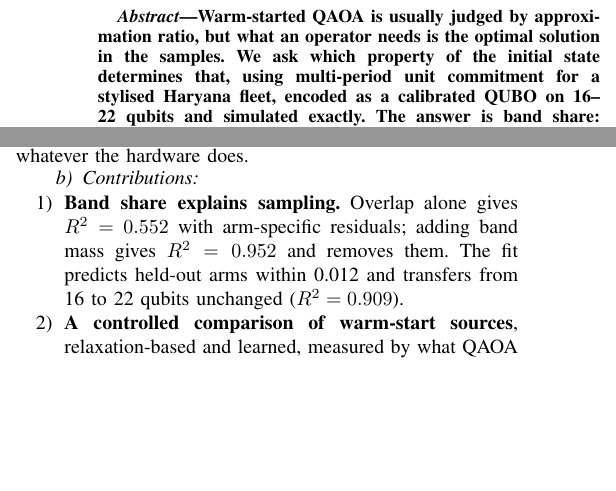
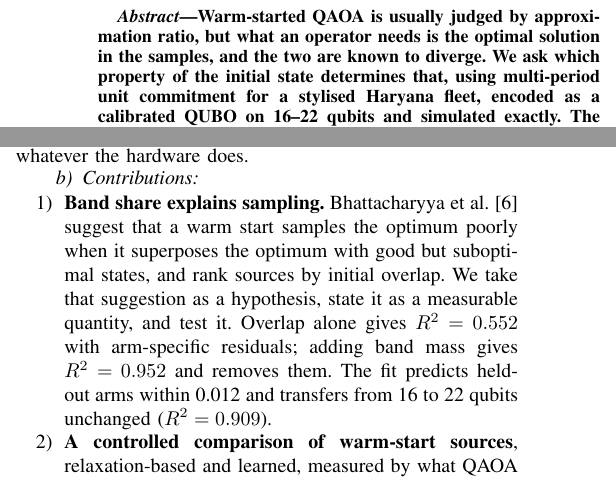
Before and after one commit to paarthg29-ux/Quantum, a LaTeX paper (paper/main.tex, which reads paper/sections/introduction.tex): two parts of the columns of page 1 of 12, joined at a grey line, cut so that both start at the same text, the shorter picture padded with empty space. Compiled offline with pdfLaTeX.

Commit message:
Paper: acknowledge the known divergence; frame band share as a tested hypothesis
Abstract says the two metrics are known to diverge, contribution 1 names
the explanation of Bhattacharyya et al. as the hypothesis under test, and
the Discussion no longer presents the insufficiency of overlap as a first
discovery. Title unchanged. No results changed.

```diff
--- a/paper/main.tex
+++ b/paper/main.tex
@@ -20,7 +20,7 @@
 \maketitle
 
 \begin{abstract}
-Warm-started QAOA is usually judged by approximation ratio, but what an operator needs is the optimal solution in the samples. We ask which property of the initial state determines that, using multi-period unit commitment for a stylised Haryana fleet, encoded as a calibrated QUBO on \NLtwo--\NLfour\ qubits and simulated exactly. The answer is band share: the ground state's share of the initial low-energy band. Initial overlap with the optimum explains ground-state sampling with $R^2=\BSRtwoOverlap$ and leaves arm-specific residuals. Adding band mass gives $R^2=\BSBandRangeMin$--$\BSBandRangeMax$ across seven warm-start sources, depths and sizes, predicts held-out arms within \BSHeldOutBandMax, and transfers from \NLtwo\ to \NLfour\ qubits unchanged ($R^2=\BSTransferBand$). Band share explains why a learned graph-network warm start beats the LP relaxation, which has the higher approximation ratio: the LP pins marginal units wrongly, building a band of near-optimal competitors. The learned start returns the optimum among \KMax\ samples with probability \PgndCmilp, against \PgndD\ for the LP. It still leads by \LfourOwnCmilpMinusDTen\ at \NLfour\ qubits, but fails below its training demand range. We claim no quantum advantage: compiled simulated annealing solves these instances in milliseconds.
+Warm-started QAOA is usually judged by approximation ratio, but what an operator needs is the optimal solution in the samples, and the two are known to diverge. We ask which property of the initial state determines that, using multi-period unit commitment for a stylised Haryana fleet, encoded as a calibrated QUBO on \NLtwo--\NLfour\ qubits and simulated exactly. The answer is band share: the ground state's share of the initial low-energy band. Initial overlap with the optimum explains ground-state sampling with $R^2=\BSRtwoOverlap$ and leaves arm-specific residuals. Adding band mass gives $R^2=\BSBandRangeMin$--$\BSBandRangeMax$ across seven warm-start sources, depths and sizes, predicts held-out arms within \BSHeldOutBandMax, and transfers from \NLtwo\ to \NLfour\ qubits unchanged ($R^2=\BSTransferBand$). Band share explains why a learned graph-network warm start beats the LP relaxation, which has the higher approximation ratio: the LP pins marginal units wrongly, building a band of near-optimal competitors. The learned start returns the optimum among \KMax\ samples with probability \PgndCmilp, against \PgndD\ for the LP. It still leads by \LfourOwnCmilpMinusDTen\ at \NLfour\ qubits, but fails below its training demand range. We claim no quantum advantage: compiled simulated annealing solves these instances in milliseconds.
 \end{abstract}
 
 \input{sections/introduction}
--- a/paper/sections/introduction.tex
+++ b/paper/sections/introduction.tex
@@ -22,7 +22,7 @@ Applied to sources of warm start, band share explains why relaxation-based start
 
 \paragraph{Contributions}
 \begin{enumerate}
-\item \textbf{Band share explains sampling.} Overlap alone gives $R^2=\BSRtwoOverlap$ with arm-specific residuals; adding band mass gives $R^2=\BSRtwoBand$ and removes them. The fit predicts held-out arms within \BSHeldOutBandMax\ and transfers from \NLtwo\ to \NLfour\ qubits unchanged ($R^2=\BSTransferBand$).
+\item \textbf{Band share explains sampling.} Bhattacharyya et al.~\cite{bhattacharyya2025qubo} suggest that a warm start samples the optimum poorly when it superposes the optimum with good but suboptimal states, and rank sources by initial overlap. We take that suggestion as a hypothesis, state it as a measurable quantity, and test it. Overlap alone gives $R^2=\BSRtwoOverlap$ with arm-specific residuals; adding band mass gives $R^2=\BSRtwoBand$ and removes them. The fit predicts held-out arms within \BSHeldOutBandMax\ and transfers from \NLtwo\ to \NLfour\ qubits unchanged ($R^2=\BSTransferBand$).
 \item \textbf{A controlled comparison of warm-start sources}, relaxation-based and learned, measured by what QAOA returns rather than by approximation ratio alone: seven arms, with exact best-of-$K$ sampling and scenario- and group-level statistics. A GCN trained on MILP labels reaches $P_{\KMax}=\PgndCmilp$, against \PgndD\ for the LP relaxation and \PgndA\ for the cold start. With $\varepsilon$ cross-validated over structural groups, the LP still trails in \CVDMinusCmilpWorse\% of splits. At \NLfour\ qubits the advantage is \LfourOwnCmilpMinusDTen\ \LfourOwnCmilpMinusDTenCI.
 \item \textbf{The mechanism.} The LP's deficit is a dose--response in wrongly pinned marginal units (C-milp leads by \DoseLtwoThree\ at three or more). The LP also needs its regularisation tuned (regret up to \RegretEpsZeroD), while the learned start does not (at most \RegretMaxCmilp).
 \item \textbf{Scaling.} At fixed granularity the LP's wrong pins are extensive in problem size ($\SlopeHorLPLzero$ per variable), while the learned start's grow \SlopeRatioMin--\SlopeRatioMax\ times more slowly.
```
Also changed, not shown: paper/sections/discussion.tex (+1 -1 lines).
